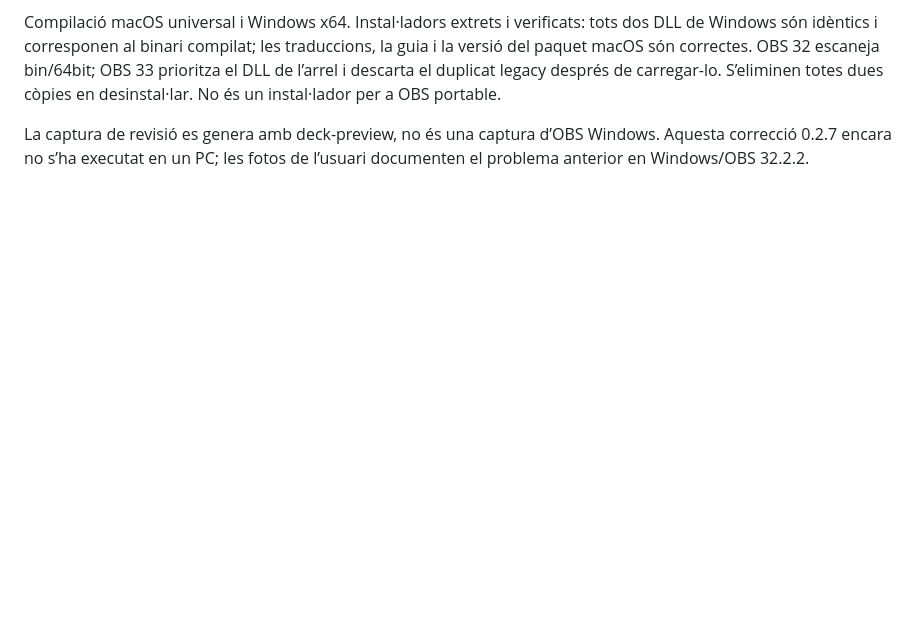
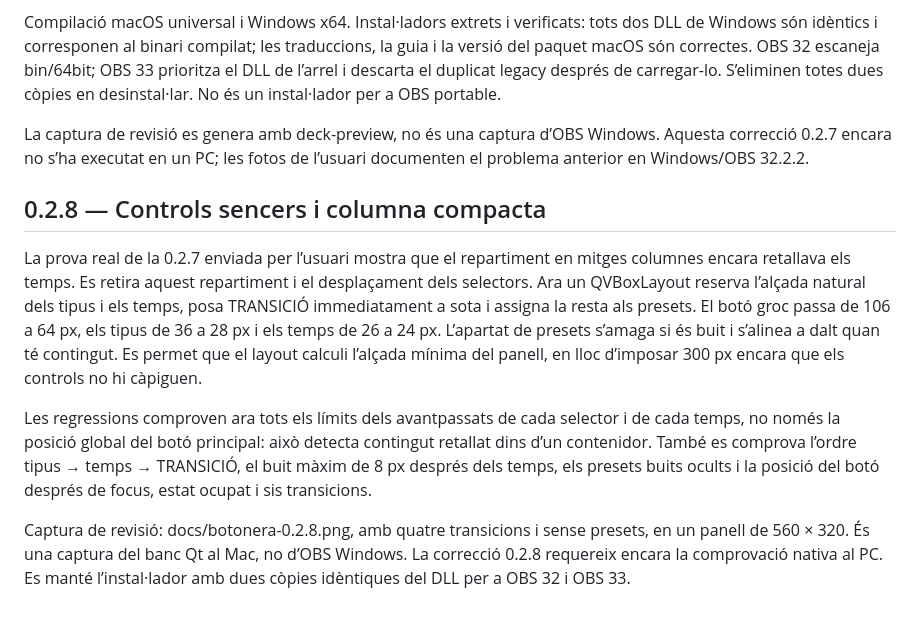
Before and after one commit to lughdailh/obs-control-deck, a Markdown page: docs/VALIDACIO.md, the part around the change. GitHub-like rendering; blank space fills up the shorter version.

```diff
--- a/docs/VALIDACIO.md
+++ b/docs/VALIDACIO.md
@@ -386,3 +386,12 @@ Regressió: acoblador de 600 × 340, nou tipus de transició i vint presets addi
 Compilació macOS universal i Windows x64. Instal·ladors extrets i verificats: tots dos DLL de Windows són idèntics i corresponen al binari compilat; les traduccions, la guia i la versió del paquet macOS són correctes. OBS 32 escaneja bin/64bit; OBS 33 prioritza el DLL de l’arrel i descarta el duplicat legacy després de carregar-lo. S’eliminen totes dues còpies en desinstal·lar. No és un instal·lador per a OBS portable.
 
 La captura de revisió es genera amb deck-preview, no és una captura d’OBS Windows. Aquesta correcció 0.2.7 encara no s’ha executat en un PC; les fotos de l’usuari documenten el problema anterior en Windows/OBS 32.2.2.
+
+
+## 0.2.8 — Controls sencers i columna compacta
+
+La prova real de la 0.2.7 enviada per l’usuari mostra que el repartiment en mitges columnes encara retallava els temps. Es retira aquest repartiment i el desplaçament dels selectors. Ara un QVBoxLayout reserva l’alçada natural dels tipus i els temps, posa TRANSICIÓ immediatament a sota i assigna la resta als presets. El botó groc passa de 106 a 64 px, els tipus de 36 a 28 px i els temps de 26 a 24 px. L’apartat de presets s’amaga si és buit i s’alinea a dalt quan té contingut. Es permet que el layout calculi l’alçada mínima del panell, en lloc d’imposar 300 px encara que els controls no hi càpiguen.
+
+Les regressions comproven ara tots els límits dels avantpassats de cada selector i de cada temps, no només la posició global del botó principal: això detecta contingut retallat dins d’un contenidor. També es comprova l’ordre tipus → temps → TRANSICIÓ, el buit màxim de 8 px després dels temps, els presets buits ocults i la posició del botó després de focus, estat ocupat i sis transicions.
+
+Captura de revisió: docs/botonera-0.2.8.png, amb quatre transicions i sense presets, en un panell de 560 × 320. És una captura del banc Qt al Mac, no d’OBS Windows. La correcció 0.2.8 requereix encara la comprovació nativa al PC. Es manté l’instal·lador amb dues còpies idèntiques del DLL per a OBS 32 i OBS 33.
```
Also changed, not shown: README.md (+10 -10 lines), packaging/README.md (+1 -1 lines), docs/botonera-0.2.8.png (added), 5 other files.
